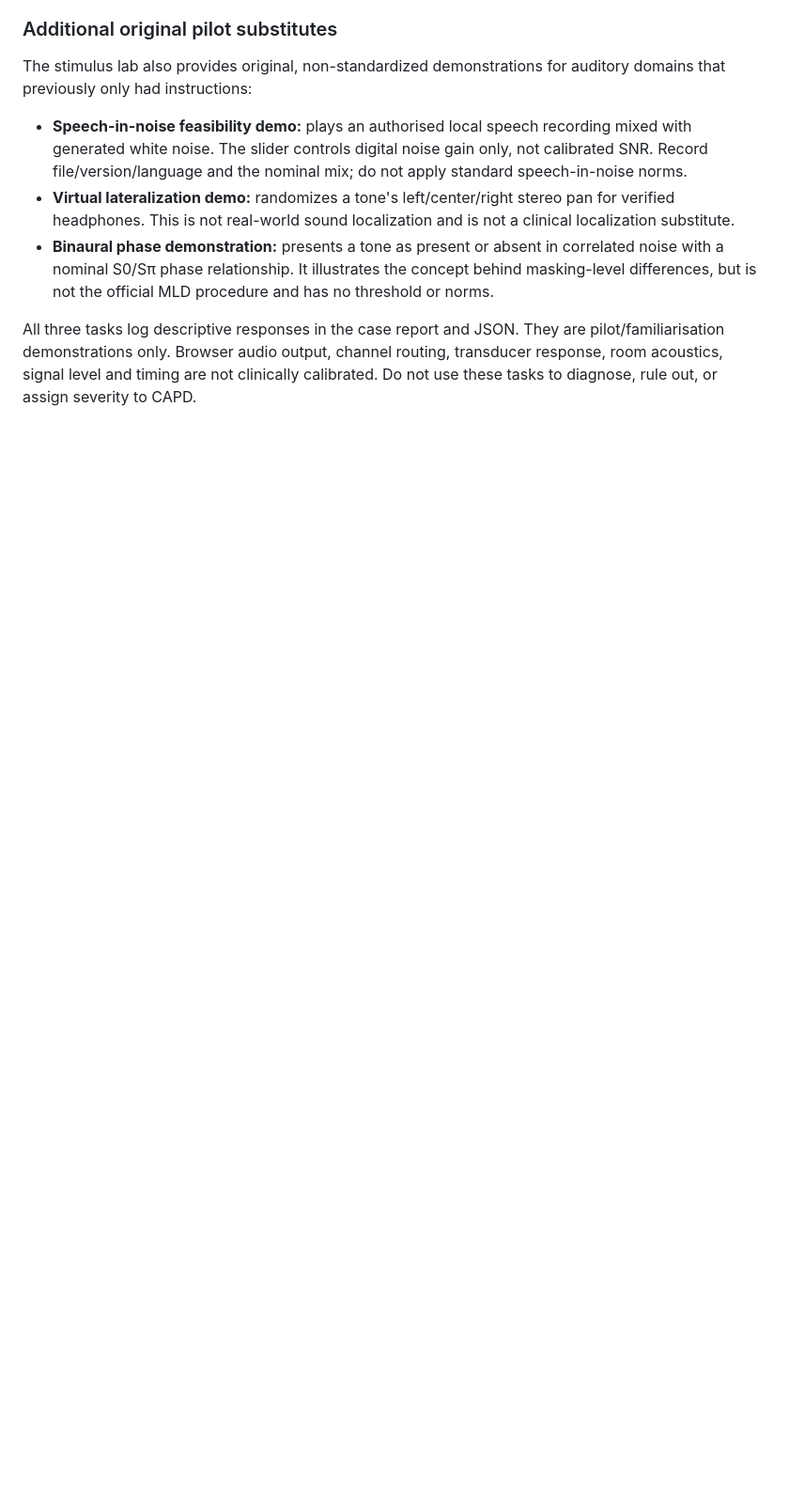
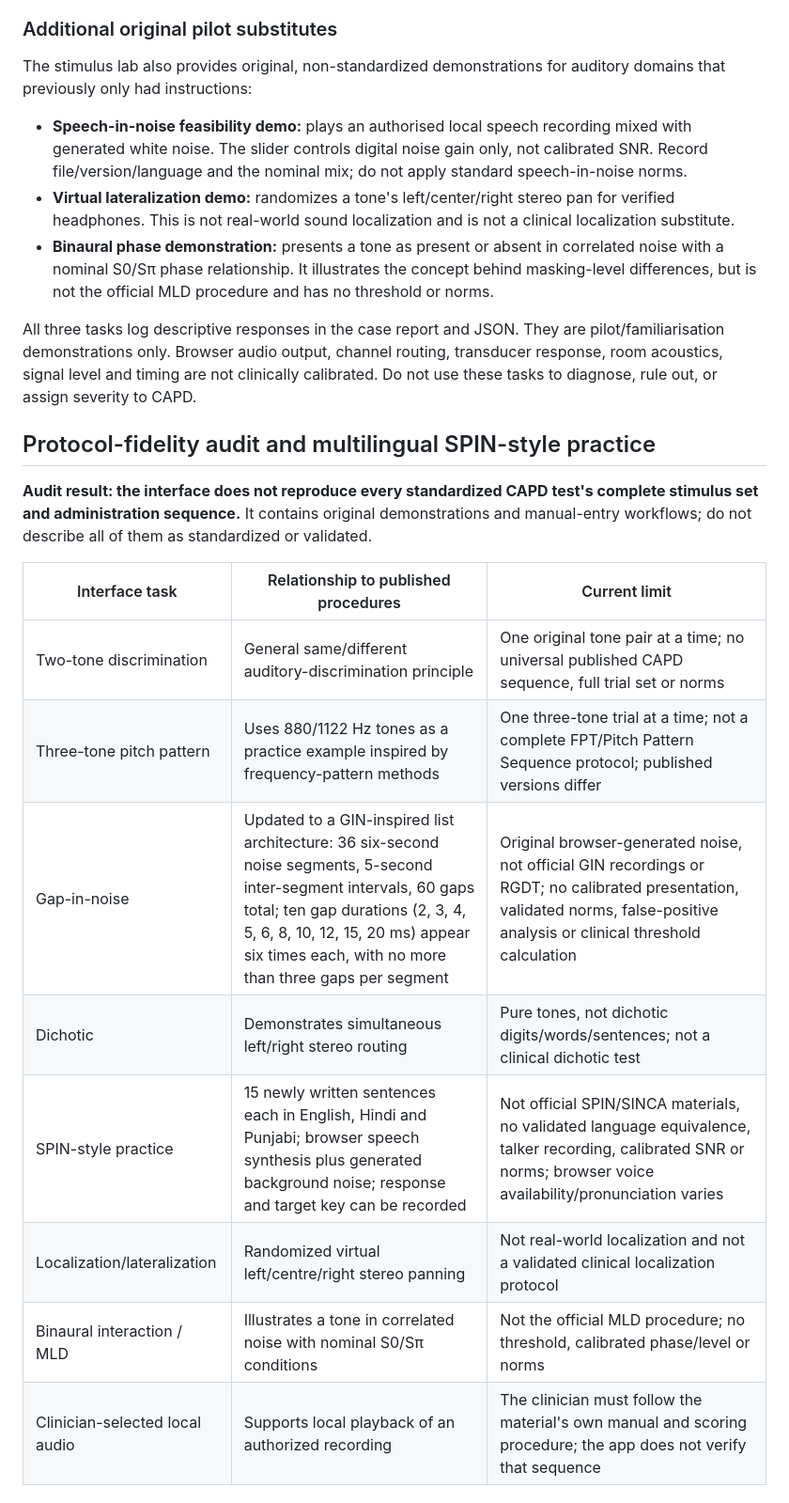
Before and after one commit to noorain04-web/CAPD, a Markdown page: README.md, the part around one of its changes. Shown at 94% size. GitHub-like rendering; blank space fills up the shorter version.

Commit message:
Document CAPD protocol audit and multilingual SPIN practice limits

```diff
--- a/README.md
+++ b/README.md
@@ -87,3 +87,20 @@ The stimulus lab also provides original, non-standardized demonstrations for aud
 - **Binaural phase demonstration:** presents a tone as present or absent in correlated noise with a nominal S0/Sπ phase relationship. It illustrates the concept behind masking-level differences, but is not the official MLD procedure and has no threshold or norms.
 
 All three tasks log descriptive responses in the case report and JSON. They are pilot/familiarisation demonstrations only. Browser audio output, channel routing, transducer response, room acoustics, signal level and timing are not clinically calibrated. Do not use these tasks to diagnose, rule out, or assign severity to CAPD.
+
+
+## Protocol-fidelity audit and multilingual SPIN-style practice
+
+**Audit result: the interface does not reproduce every standardized CAPD test's complete stimulus set and administration sequence.** It contains original demonstrations and manual-entry workflows; do not describe all of them as standardized or validated.
+
+| Interface task | Relationship to published procedures | Current limit |
+|---|---|---|
+| Two-tone discrimination | General same/different auditory-discrimination principle | One original tone pair at a time; no universal published CAPD sequence, full trial set or norms |
+| Three-tone pitch pattern | Uses 880/1122 Hz tones as a practice example inspired by frequency-pattern methods | One three-tone trial at a time; not a complete FPT/Pitch Pattern Sequence protocol; published versions differ |
+| Gap-in-noise | Updated to a GIN-inspired list architecture: 36 six-second noise segments, 5-second inter-segment intervals, 60 gaps total; ten gap durations (2, 3, 4, 5, 6, 8, 10, 12, 15, 20 ms) appear six times each, with no more than three gaps per segment | Original browser-generated noise, not official GIN recordings or RGDT; no calibrated presentation, validated norms, false-positive analysis or clinical threshold calculation |
+| Dichotic | Demonstrates simultaneous left/right stereo routing | Pure tones, not dichotic digits/words/sentences; not a clinical dichotic test |
+| SPIN-style practice | 15 newly written sentences each in English, Hindi and Punjabi; browser speech synthesis plus generated background noise; response and target key can be recorded | Not official SPIN/SINCA materials, no validated language equivalence, talker recording, calibrated SNR or norms; browser voice availability/pronunciation varies |
+| Localization/lateralization | Randomized virtual left/centre/right stereo panning | Not real-world localization and not a validated clinical localization protocol |
+| Binaural interaction / MLD | Illustrates a tone in correlated noise with nominal S0/Sπ conditions | Not the official MLD procedure; no threshold, calibrated phase/level or norms |
+| Clinician-selected local audio | Supports local playback of an authorized recording | The clinician must follow the material's own manual and scoring procedure; the app does not verify that sequence |
+
```
Also changed, not shown: other parts of README.md (+12 -0 lines).
